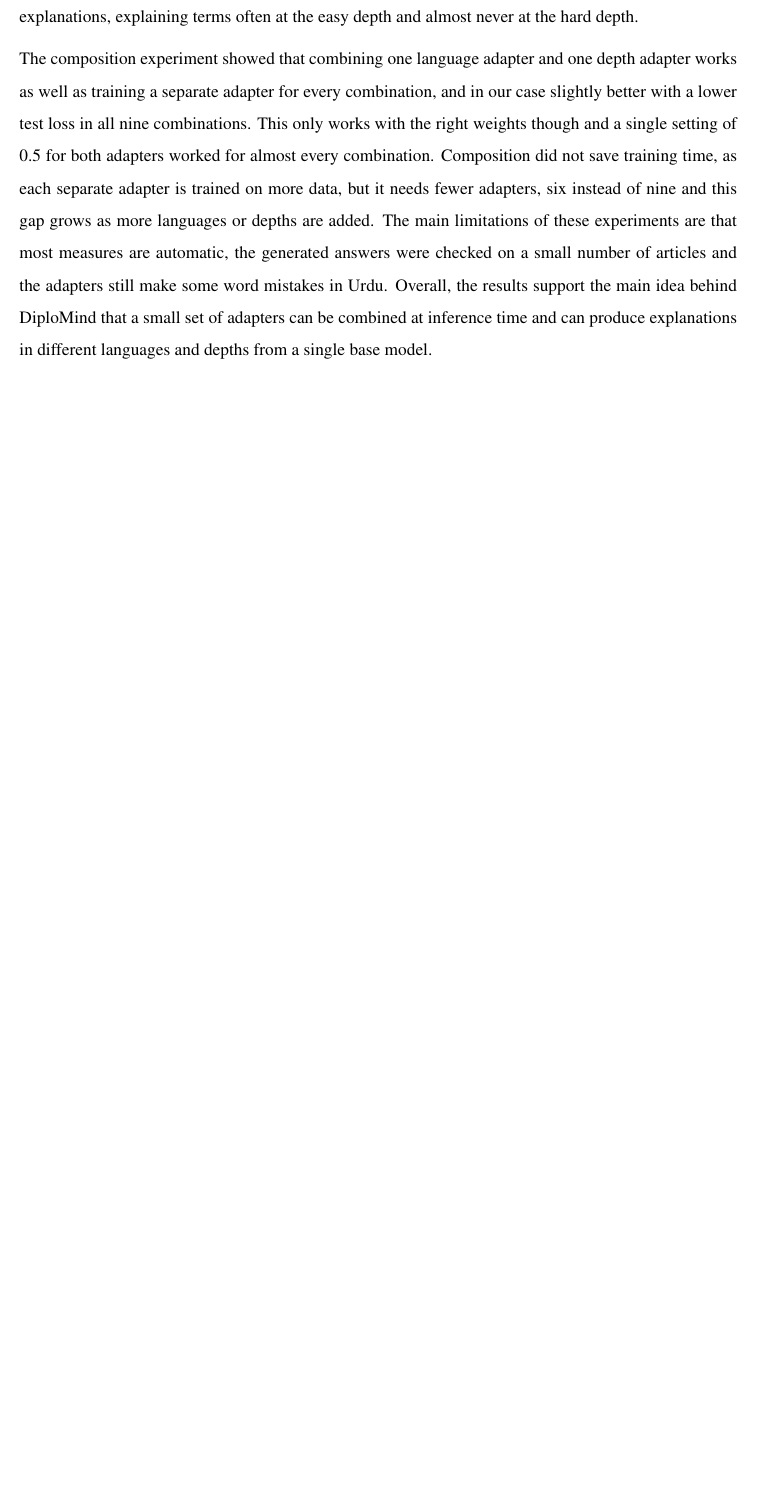
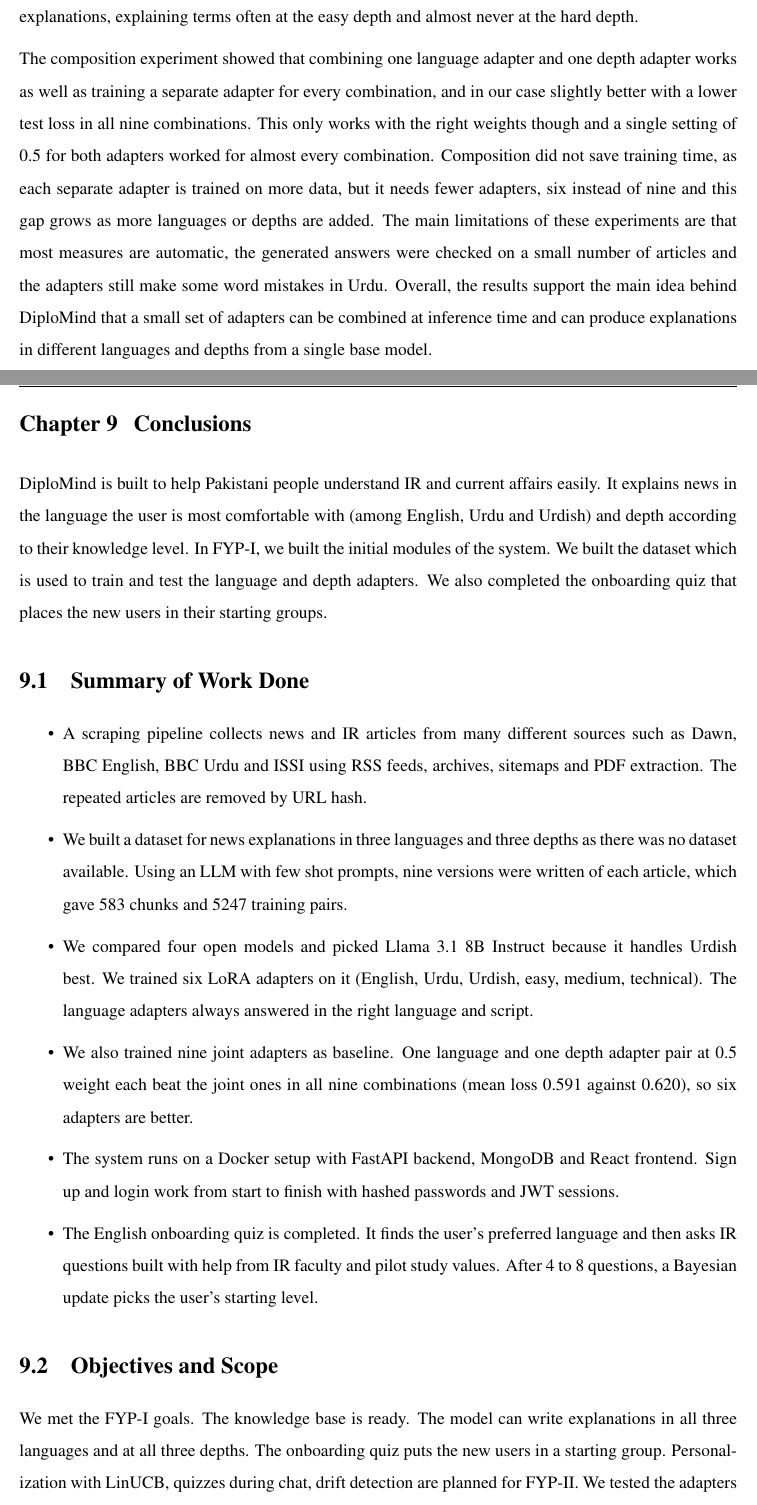
Before and after one commit to Mibrahim0941/DiploMind, a LaTeX thesis (F26-172/main.tex): part of page 132 of 135 before the commit and two parts of pages 133 and 134 of 138 after it, the two joined at a grey line, cut so that both start at the same text, the shorter picture padded with empty space. Compiled offline with pdfLaTeX.

Commit message:
Updated Report
Chapter 9

```diff
--- a/F26-172/main.tex
+++ b/F26-172/main.tex
@@ -2843,3 +2843,25 @@ This chapter presented the experiments carried out for DiploMind, from choosing
 
 The composition experiment showed that combining one language adapter and one depth adapter works as well as training a separate adapter for every combination, and in our case slightly better with a lower test loss in all nine combinations. This only works with the right weights though and a single setting of 0.5 for both adapters worked for almost every combination. Composition did not save training time, as each separate adapter is trained on more data, but it needs fewer adapters, six instead of nine and this gap grows as more languages or depths are added. The main limitations of these experiments are that most measures are automatic, the generated answers were checked on a small number of articles and the adapters still make some word mistakes in Urdu. Overall, the results support the main idea behind DiploMind that a small set of adapters can be combined at inference time and can produce explanations in different languages and depths from a single base model.
 
+
+
+\chapter{Conclusions}
+
+DiploMind is built to help Pakistani people understand IR and current affairs easily. It explains news in the language the user is most comfortable with (among English, Urdu and Urdish) and depth according to their knowledge level. In FYP-I, we built the initial modules of the system. We built the dataset which is used to train and test the language and depth adapters. We also completed the onboarding quiz that places the new users in their starting groups.
+
+\section{Summary of Work Done}
+
+\begin{itemize}
+    \item A scraping pipeline collects news and IR articles from many different sources such as Dawn, BBC English, BBC Urdu and ISSI using RSS feeds, archives, sitemaps and PDF extraction. The repeated articles are removed by URL hash.
+    \item We built a dataset for news explanations in three languages and three depths as there was no dataset available. Using an LLM with few shot prompts, nine versions were written of each article, which gave 583 chunks and 5247 training pairs.
+    \item We compared four open models and picked Llama 3.1 8B Instruct because it handles Urdish best. We trained six LoRA adapters on it (English, Urdu, Urdish, easy, medium, technical). The language adapters always answered in the right language and script.
+    \item We also trained nine joint adapters as baseline. One language and one depth adapter pair at 0.5 weight each beat the joint ones in all nine combinations (mean loss 0.591 against 0.620), so six adapters are better.
+    \item The system runs on a Docker setup with FastAPI backend, MongoDB and React frontend. Sign up and login work from start to finish with hashed passwords and JWT sessions.
+    \item The English onboarding quiz is completed. It finds the user's preferred language and then asks IR questions built with help from IR faculty and pilot study values. After 4 to 8 questions, a Bayesian update picks the user's starting level.
+\end{itemize}
+
+\section{Objectives and Scope}
+
+We met the FYP-I goals. The knowledge base is ready. The model can write explanations in all three languages and at all three depths. The onboarding quiz puts the new users in a starting group. Personalization with LinUCB, quizzes during chat, drift detection are planned for FYP-II. We tested the adapters on few articles and with automatic checks, we self reviewed it but we still need to review them by native speakers. Voice features and large scale deployment are not in scope of this project as discussed.
+
+\section{Challenges}
```
Also changed, not shown: F26-172/main.tex (29 more changed lines).
